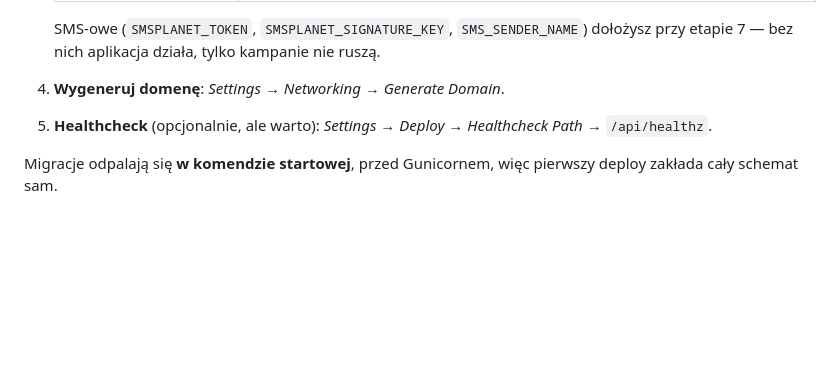
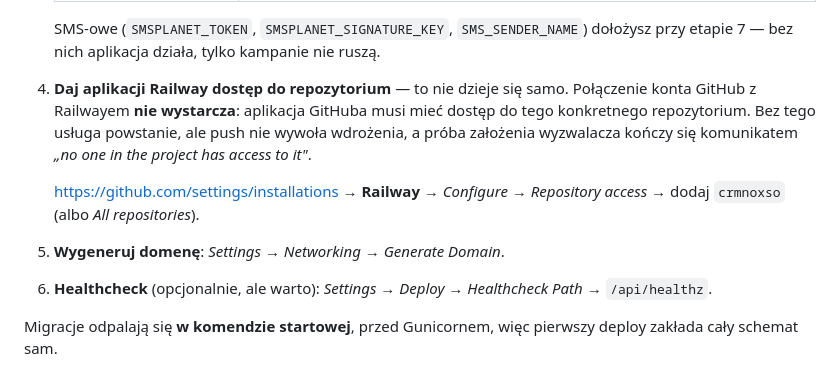
Before and after one commit to pkrodev/crmnoxso, a Markdown page: README.md, the part around the change. GitHub-like rendering; blank space fills up the shorter version.

Commit message:
docs(deploy): the GitHub App has to be given access to the repository
Connecting a GitHub account to Railway is not the same as letting Railway see a
given repository. The service was created and its source pointed at the repo,
but no deploy trigger existed, so pushes went nowhere; creating one by API
returns "no one in the project has access to it" until the GitHub App is granted
access to that repository.

Co-Authored-By: Claude Opus 5 <noreply@anthropic.com>

```diff
--- a/README.md
+++ b/README.md
@@ -454,8 +454,17 @@ się realnie osiągalny z internetu.
    SMS-owe (`SMSPLANET_TOKEN`, `SMSPLANET_SIGNATURE_KEY`, `SMS_SENDER_NAME`)
    dołożysz przy etapie 7 — bez nich aplikacja działa, tylko kampanie nie ruszą.
 
-4. **Wygeneruj domenę**: *Settings* → *Networking* → *Generate Domain*.
-5. **Healthcheck** (opcjonalnie, ale warto): *Settings* → *Deploy* →
+4. **Daj aplikacji Railway dostęp do repozytorium** — to nie dzieje się samo.
+   Połączenie konta GitHub z Railwayem **nie wystarcza**: aplikacja GitHuba musi
+   mieć dostęp do tego konkretnego repozytorium. Bez tego usługa powstanie,
+   ale push nie wywoła wdrożenia, a próba założenia wyzwalacza kończy się
+   komunikatem *„no one in the project has access to it"*.
+
+   <https://github.com/settings/installations> → **Railway** → *Configure* →
+   *Repository access* → dodaj `crmnoxso` (albo *All repositories*).
+
+5. **Wygeneruj domenę**: *Settings* → *Networking* → *Generate Domain*.
+6. **Healthcheck** (opcjonalnie, ale warto): *Settings* → *Deploy* →
    *Healthcheck Path* → `/api/healthz`.
 
 Migracje odpalają się **w komendzie startowej**, przed Gunicornem, więc pierwszy
```
